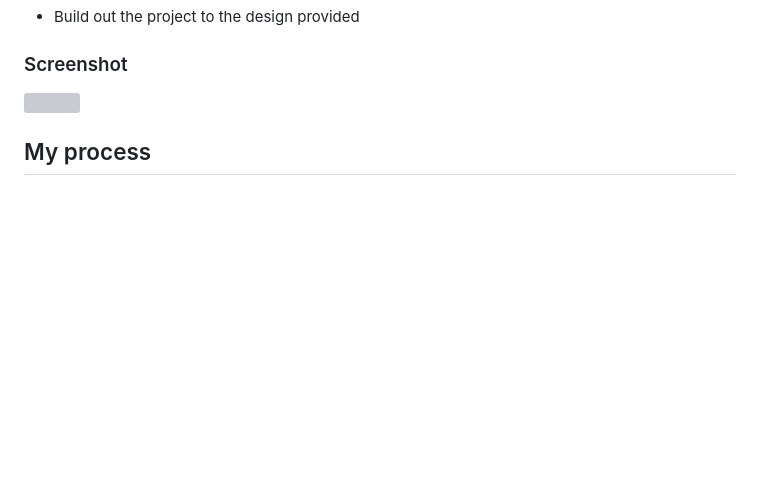
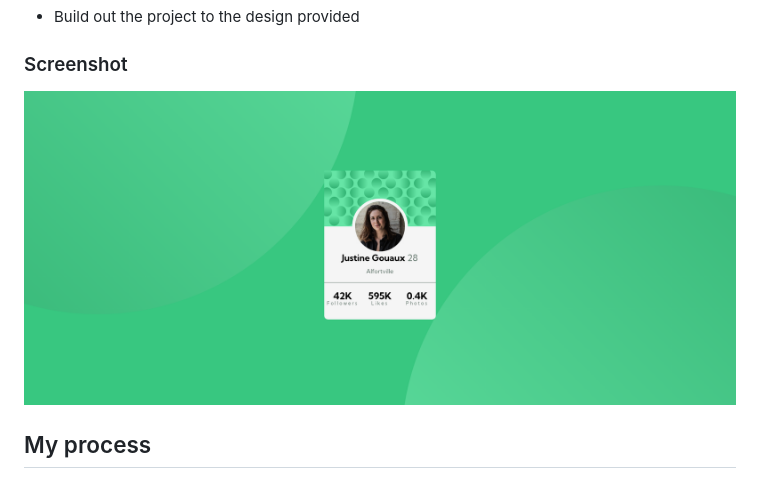
Before and after one commit to Justine-Gouaux/Profil-card-component, a Markdown page: README.md, the part around the change. GitHub-like rendering; pictures changed too: assets/images/screenshot.png (added); blank space fills up the shorter version; grey boxes are pictures that could not be loaded.

```diff
--- a/README.md
+++ b/README.md
@@ -21,7 +21,7 @@ This is a solution to the [Profile card component challenge on Frontend Mentor](
 
 ### Screenshot
 
-![](./screenshot.jpg)
+![](./assets/images/screenshot.png)
 
 ## My process
 
```
Also changed, not shown: assets/images/profil.jpg (added), 3 other files.
